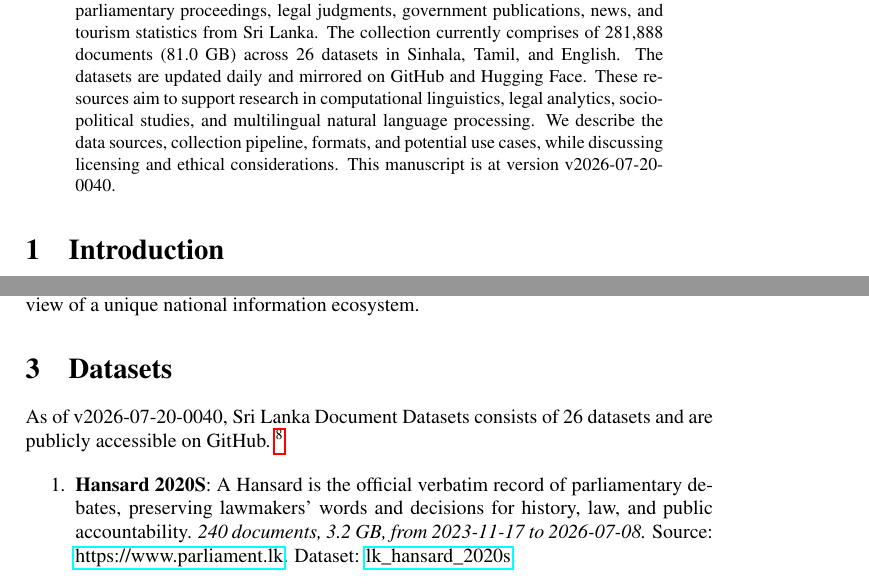
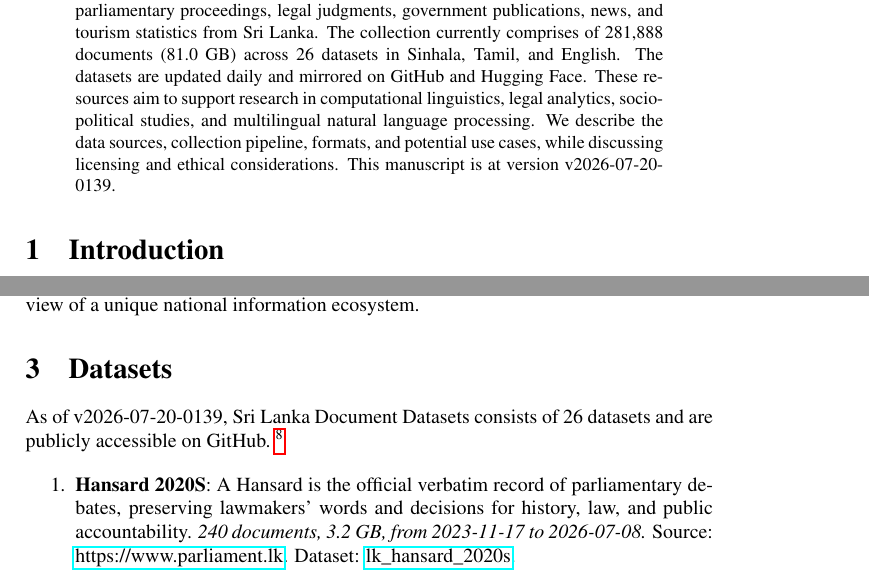
Before and after one commit to nuuuwan/lk_datasets, a LaTeX paper (latex/lk_datasets.tex): two parts of pages 1 and 2 of 7, joined at a grey line, cut so that both start at the same text. Compiled offline with pdfLaTeX; a LaTeX package or settings file that is missing is left out.

Commit message:
🤖 [build.yml] 2026-07-19-2009

```diff
--- a/latex/lk_datasets.tex
+++ b/latex/lk_datasets.tex
@@ -16,7 +16,7 @@
 \normalsize%
 \maketitle%
 \begin{abstract}%
-We present a collection of open, machine-readable document datasets covering parliamentary proceedings, legal judgments, government publications, news, and tourism statistics from Sri Lanka. The collection currently comprises of  281,888  documents (81.0 GB) across 26  datasets in Sinhala, Tamil, and English. The datasets are updated daily and mirrored on GitHub and Hugging Face. These resources aim to support research in computational linguistics, legal analytics, socio-political studies, and multilingual natural language processing. We describe the data sources, collection pipeline, formats, and potential use cases, while discussing licensing and ethical considerations. This manuscript is at version v2026-07-20-0040.%
+We present a collection of open, machine-readable document datasets covering parliamentary proceedings, legal judgments, government publications, news, and tourism statistics from Sri Lanka. The collection currently comprises of  281,888  documents (81.0 GB) across 26  datasets in Sinhala, Tamil, and English. The datasets are updated daily and mirrored on GitHub and Hugging Face. These resources aim to support research in computational linguistics, legal analytics, socio-political studies, and multilingual natural language processing. We describe the data sources, collection pipeline, formats, and potential use cases, while discussing licensing and ethical considerations. This manuscript is at version v2026-07-20-0139.%
 
 %
 \end{abstract}%
@@ -86,7 +86,7 @@ The Sri Lanka Document Datasets aim to fill this gap by aggregating diverse sour
 %
 \section{Datasets}%
 \label{sec:Datasets}%
-As of v2026-07-20-0040, Sri Lanka Document Datasets
+As of v2026-07-20-0139, Sri Lanka Document Datasets
   consists of 26 datasets
  and are publicly accessible on GitHub.%
 ~%
```
Also changed, not shown: README.md, latex/lk_datasets.pdf.
